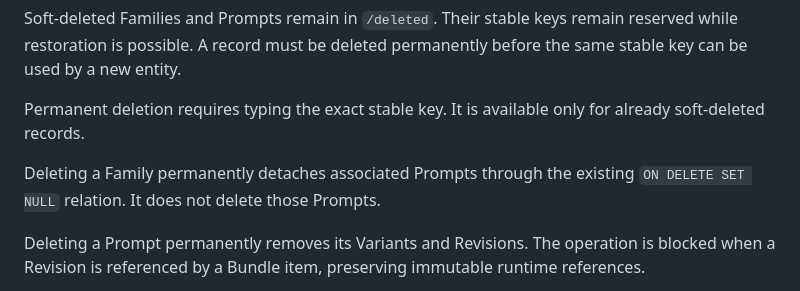
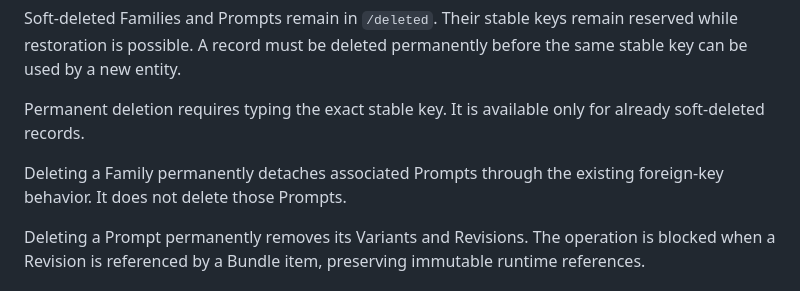
Before and after one commit to UsingSession/prompt-admin, a Markdown page: README.md, the part around the change. GitHub-like rendering.

Commit message:
Clarify Family detachment behavior

```diff
--- a/README.md
+++ b/README.md
@@ -270,7 +270,7 @@ Permanent deletion requires typing the exact stable key. It is available only
 for already soft-deleted records.
 
 Deleting a Family permanently detaches associated Prompts through the existing
-`ON DELETE SET NULL` relation. It does not delete those Prompts.
+foreign-key behavior. It does not delete those Prompts.
 
 Deleting a Prompt permanently removes its Variants and Revisions. The operation
 is blocked when a Revision is referenced by a Bundle item, preserving immutable
```
